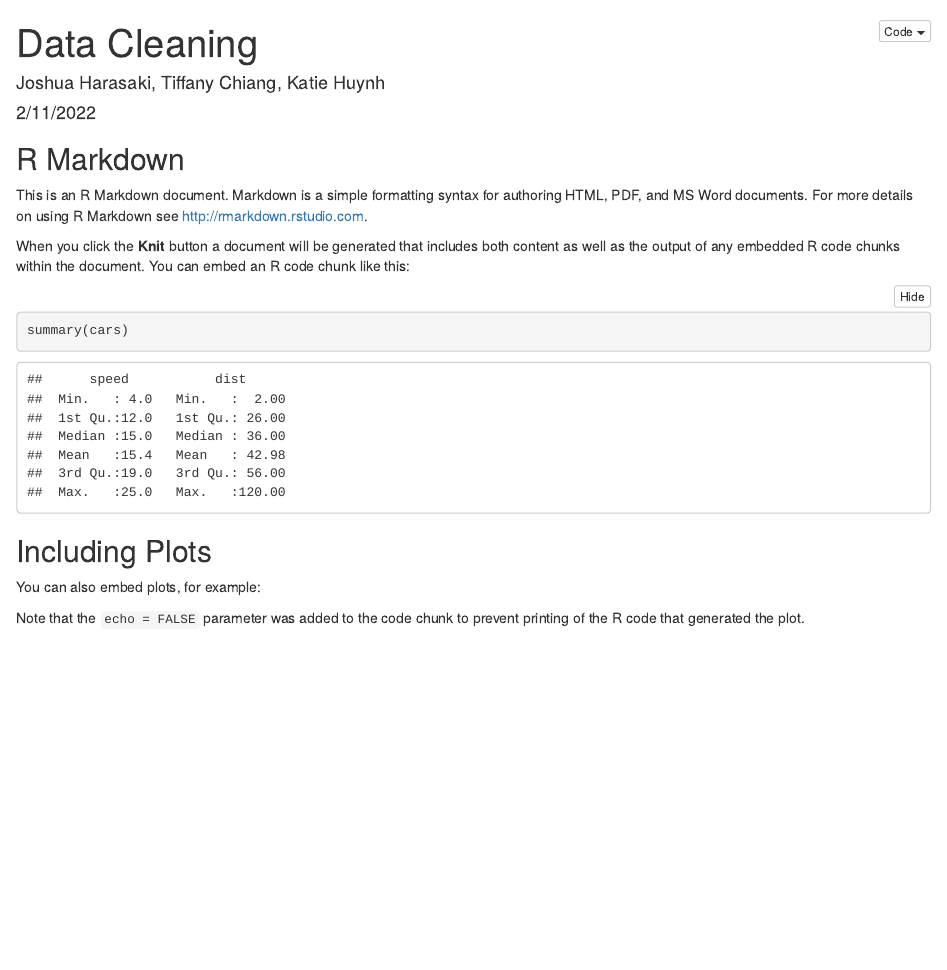
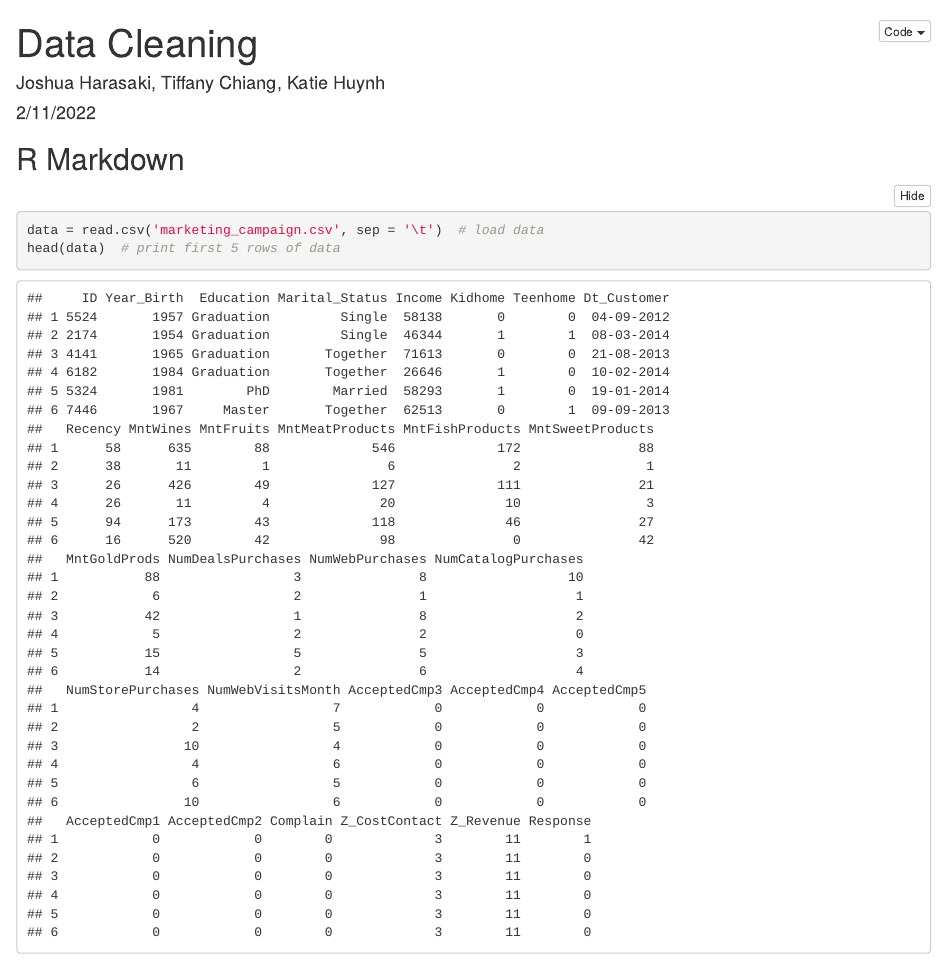
Before and after one commit to joshuaharasaki/pstat_131_final_project, an R Markdown document (src/data_cleaning.Rmd): the page in a window 1100 px wide, from its top. Rendered offline with R 4.5, knitr and Pandoc, with nearby package versions; folded parts are opened.

Commit message:
load data

````diff
--- a/src/data_cleaning.Rmd
+++ b/src/data_cleaning.Rmd
@@ -16,12 +16,9 @@ library(ggplot2)
 
 ## R Markdown
 
-This is an R Markdown document. Markdown is a simple formatting syntax for authoring HTML, PDF, and MS Word documents. For more details on using R Markdown see <http://rmarkdown.rstudio.com>.
-
-When you click the **Knit** button a document will be generated that includes both content as well as the output of any embedded R code chunks within the document. You can embed an R code chunk like this:
-
-```{r cars}
-summary(cars)
+```{r}
+data = read.csv('marketing_campaign.csv', sep = '\t')  # load data
+head(data)  # print first 5 rows of data
 ```
 
 ## Including Plots
````
Also changed, not shown: src/marketing_campaign.csv (renamed from Data/marketing_campaign.csv), 2 other files.
